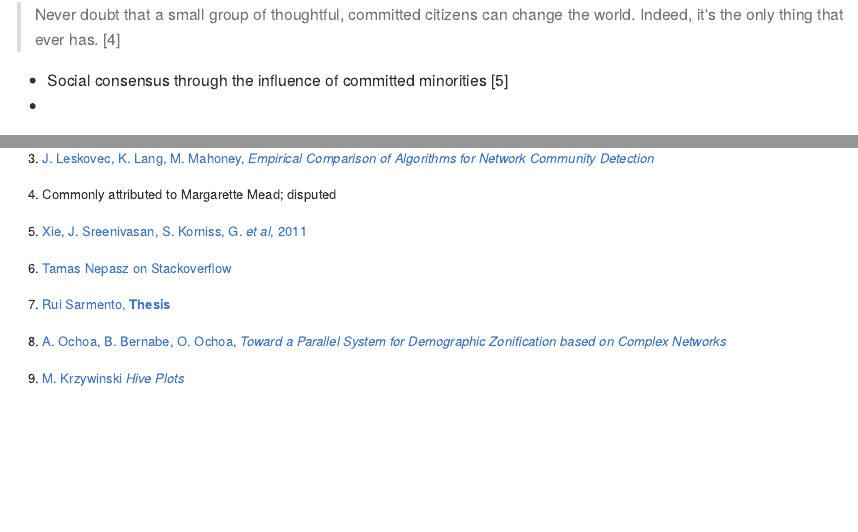
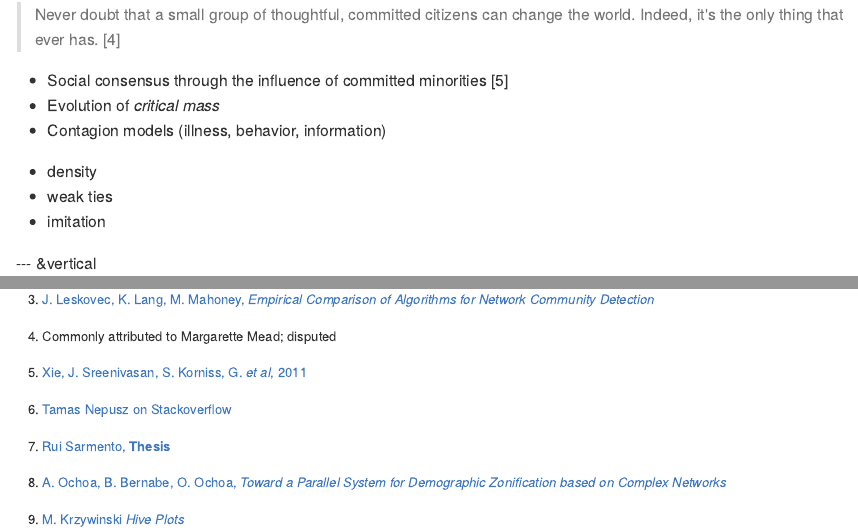
Before and after one commit to usuallycwdillon/bigSNA, an R Markdown document (index.Rmd): the page in a window 1100 px wide, from 2090 px down, and a second part further down, joined at a grey line. The pictures show the output file index.md that the author committed with the source, drawn offline in the style of GitHub.

Commit message:
publishing deck

```diff
--- a/index.Rmd
+++ b/index.Rmd
@@ -125,7 +125,11 @@ This is also the time to introduce myself
 > Never doubt that a small group of thoughtful, committed citizens can change the world. Indeed, it's the only thing that ever has. [4]
 
 * Social consensus through the influence of committed minorities [5]
-*
+* Evolution of _critical mass_
+* Contagion models (illness, behavior, information)
+ - density
+ - weak ties
+ - imitation
 
 --- &vertical
 
@@ -276,7 +280,7 @@ This is also the time to introduce myself
 
 5. [Xie, J. Sreenivasan, S. Korniss, G. _et al_, 2011](http://www.cs.rpi.edu/~szymansk/papers/pre.11.pdf)
 
-6. [Tamas Nepasz on Stackoverflow](http://stackoverflow.com/questions/9471906/what-are-the-differences-between-community-detection-algorithms-in-igraph)
+6. [Tamas Nepusz on Stackoverflow](http://stackoverflow.com/questions/9471906/what-are-the-differences-between-community-detection-algorithms-in-igraph)
 
 7. [Rui Sarmento, __Thesis__ ](http://www.ruisarmento.com/uploads/Large_Scale_Social_Networks_Analysis_-_2013_-_Aftermath.pdf)
 
```
Also changed, not shown: index.html, index.md, starter.R (line endings or trailing spaces), index.Rmd (6 more changed lines).
